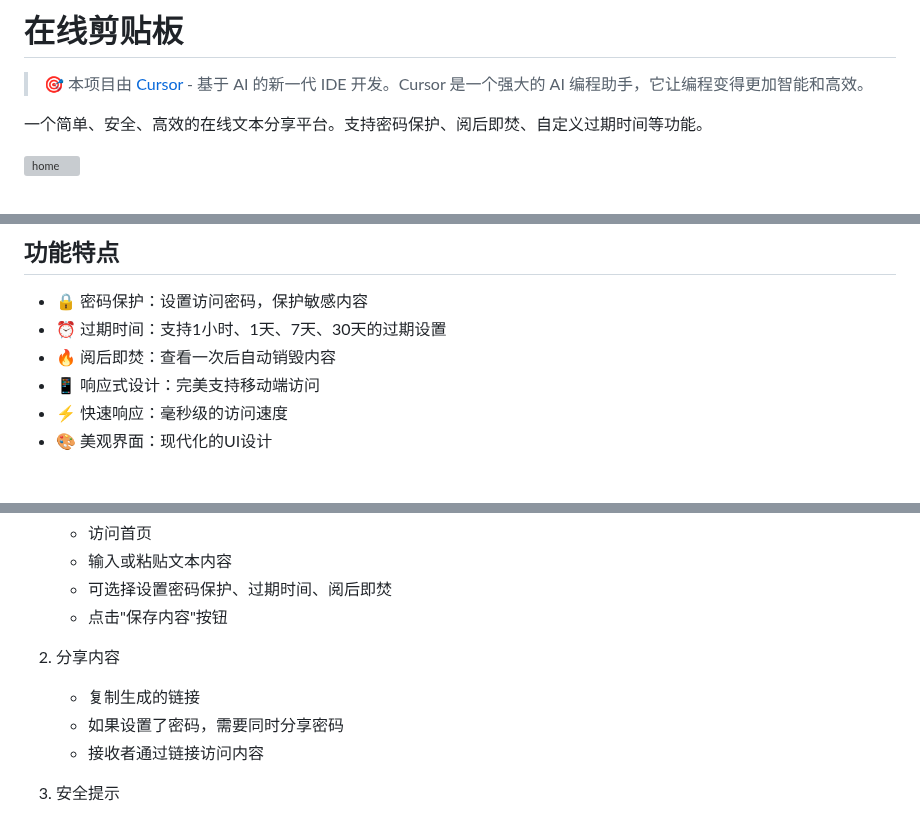
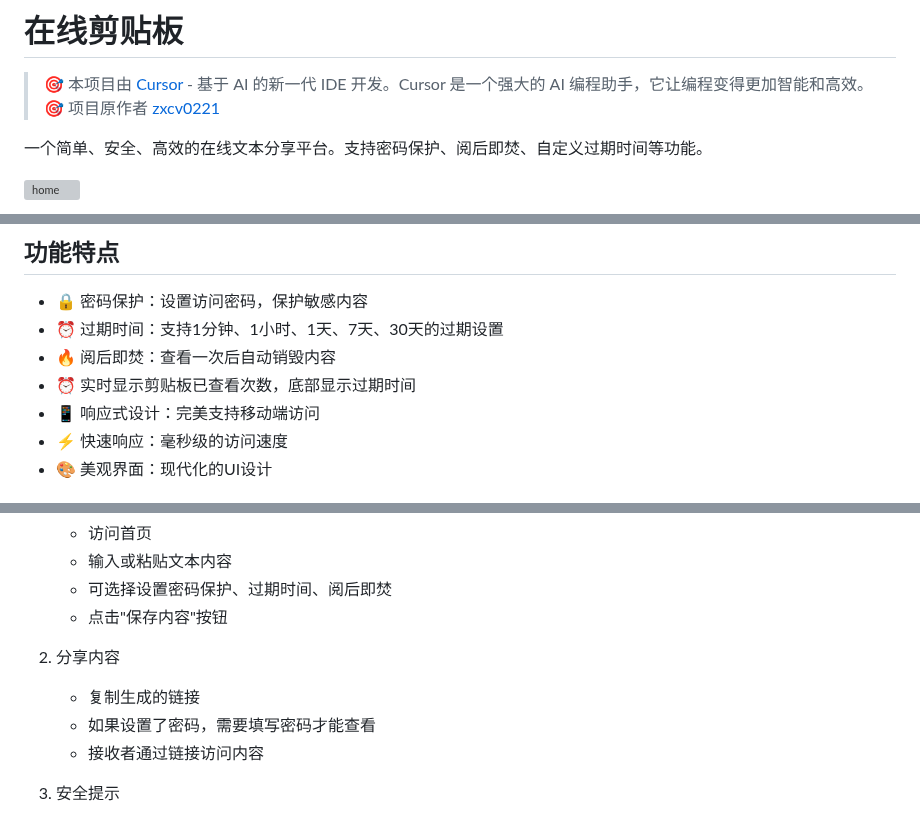
Before and after one commit to NiceM126/netcut, a Markdown page: README.md, 3 parts joined by grey strips. Rendered like a GitHub page; grey boxes are pictures that could not be loaded.

```diff
--- a/README.md
+++ b/README.md
@@ -1,6 +1,7 @@
 # 在线剪贴板
 
 > 🎯 本项目由 [Cursor](https://cursor.sh/) - 基于 AI 的新一代 IDE 开发。Cursor 是一个强大的 AI 编程助手，它让编程变得更加智能和高效。
+> 🎯 项目原作者 [zxcv0221](https://github.com/zxcv0221/netcut)
 
 一个简单、安全、高效的在线文本分享平台。支持密码保护、阅后即焚、自定义过期时间等功能。
 
@@ -12,8 +13,9 @@
 ## 功能特点
 
 - 🔒 密码保护：设置访问密码，保护敏感内容
-- ⏰ 过期时间：支持1小时、1天、7天、30天的过期设置
+- ⏰ 过期时间：支持1分钟、1小时、1天、7天、30天的过期设置
 - 🔥 阅后即焚：查看一次后自动销毁内容
+- ⏰ 实时显示剪贴板已查看次数，底部显示过期时间
 - 📱 响应式设计：完美支持移动端访问
 - ⚡ 快速响应：毫秒级的访问速度
 - 🎨 美观界面：现代化的UI设计
@@ -155,7 +157,7 @@ flask run
 
 2. 分享内容
    - 复制生成的链接
-   - 如果设置了密码，需要同时分享密码
+   - 如果设置了密码，需要填写密码才能查看
    - 接收者通过链接访问内容
 
 3. 安全提示
```
Also changed, not shown: other parts of README.md (+3 -3 lines).
